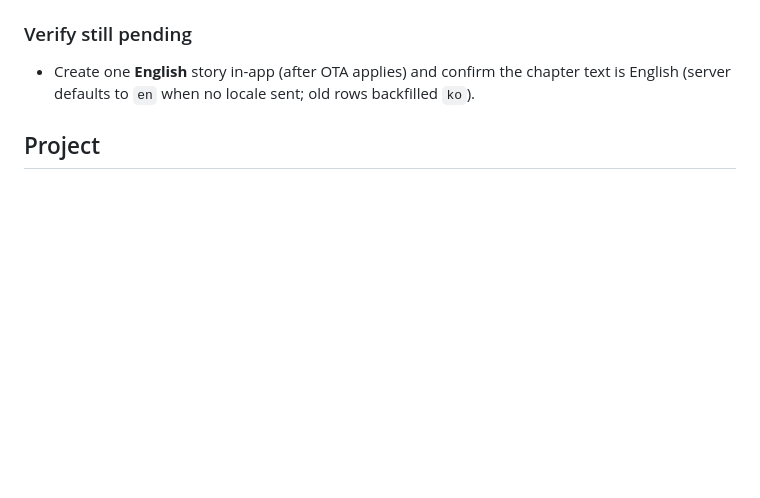
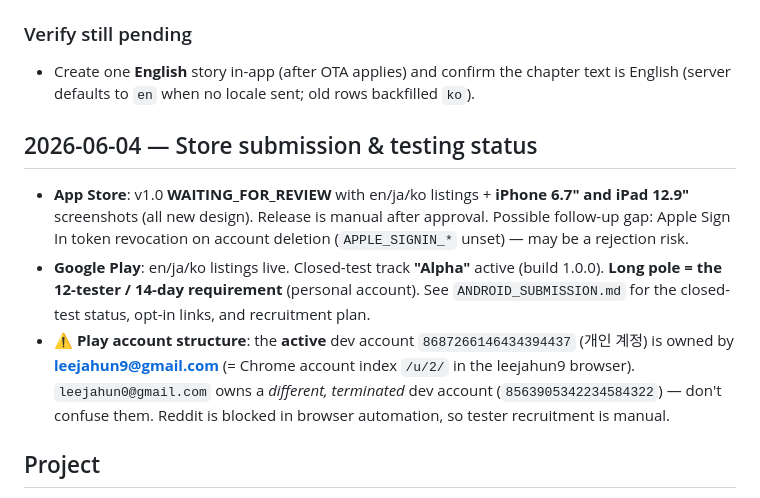
Before and after one commit to leejaa/weave-story, a Markdown page: HANDOFF.md, the part around the change. Drawn GitHub-style; blank space fills up the shorter version.

```diff
--- a/HANDOFF.md
+++ b/HANDOFF.md
@@ -22,6 +22,12 @@ English is the **primary** language; the app supports **en / ja / ko**.
 
 ### Verify still pending
 - Create one **English** story in-app (after OTA applies) and confirm the chapter text is English (server defaults to `en` when no locale sent; old rows backfilled `ko`).
+
+## 2026-06-04 — Store submission & testing status
+
+- **App Store**: v1.0 **WAITING_FOR_REVIEW** with en/ja/ko listings + **iPhone 6.7″ and iPad 12.9″** screenshots (all new design). Release is manual after approval. Possible follow-up gap: Apple Sign In token revocation on account deletion (`APPLE_SIGNIN_*` unset) — may be a rejection risk.
+- **Google Play**: en/ja/ko listings live. Closed-test track **"Alpha"** active (build 1.0.0). **Long pole = the 12-tester / 14-day requirement** (personal account). See `ANDROID_SUBMISSION.md` for the closed-test status, opt-in links, and recruitment plan.
+- **⚠️ Play account structure**: the **active** dev account `8687266146434394437` (개인 계정) is owned by **leejahun9@gmail.com** (= Chrome account index `/u/2/` in the leejahun9 browser). `leejahun0@gmail.com` owns a *different, terminated* dev account (`8563905342234584322`) — don't confuse them. Reddit is blocked in browser automation, so tester recruitment is manual.
 
 ## Project
 
```
Also changed, not shown: ANDROID_SUBMISSION.md (+17 -0 lines), SECRETS_AND_ENV.md (+2 -0 lines).
